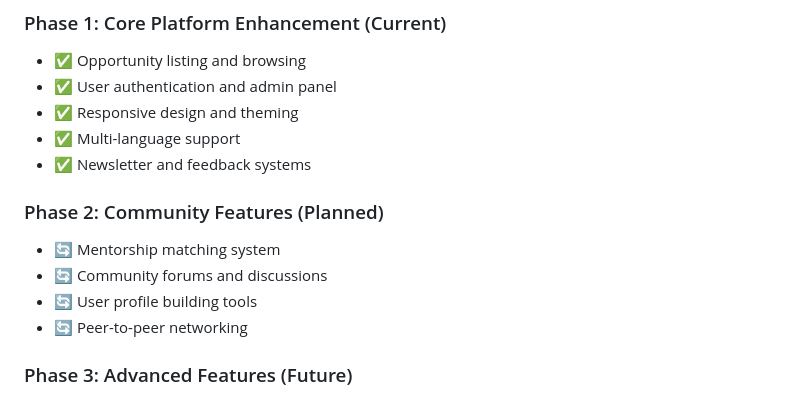
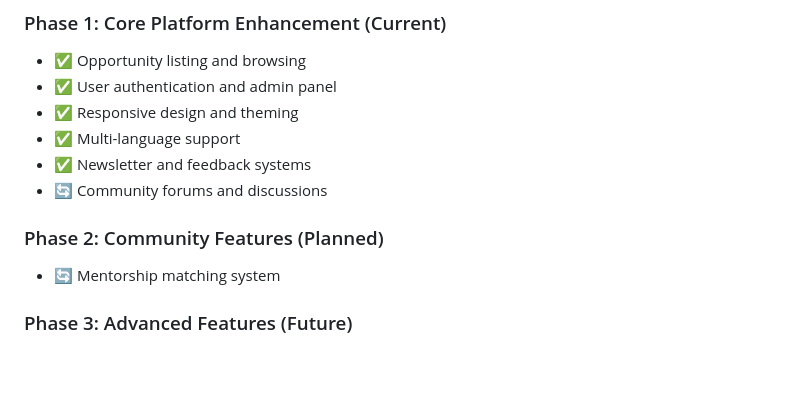
Before and after one commit to Chol1000/youth-opportunities, a Markdown page: README.md, the part around the change. Rendered like a GitHub page; blank space fills up the shorter version.

```diff
--- a/README.md
+++ b/README.md
@@ -322,12 +322,10 @@ This project follows the **Agile Software Development Model** to ensure flexibil
 - ✅ Responsive design and theming
 - ✅ Multi-language support
 - ✅ Newsletter and feedback systems
+- 🔄 Community forums and discussions
 
 ### Phase 2: Community Features (Planned)
 - 🔄 Mentorship matching system
-- 🔄 Community forums and discussions
-- 🔄 User profile building tools
-- 🔄 Peer-to-peer networking
 
 ### Phase 3: Advanced Features (Future)
 - 📋 AI-powered opportunity recommendations
```
